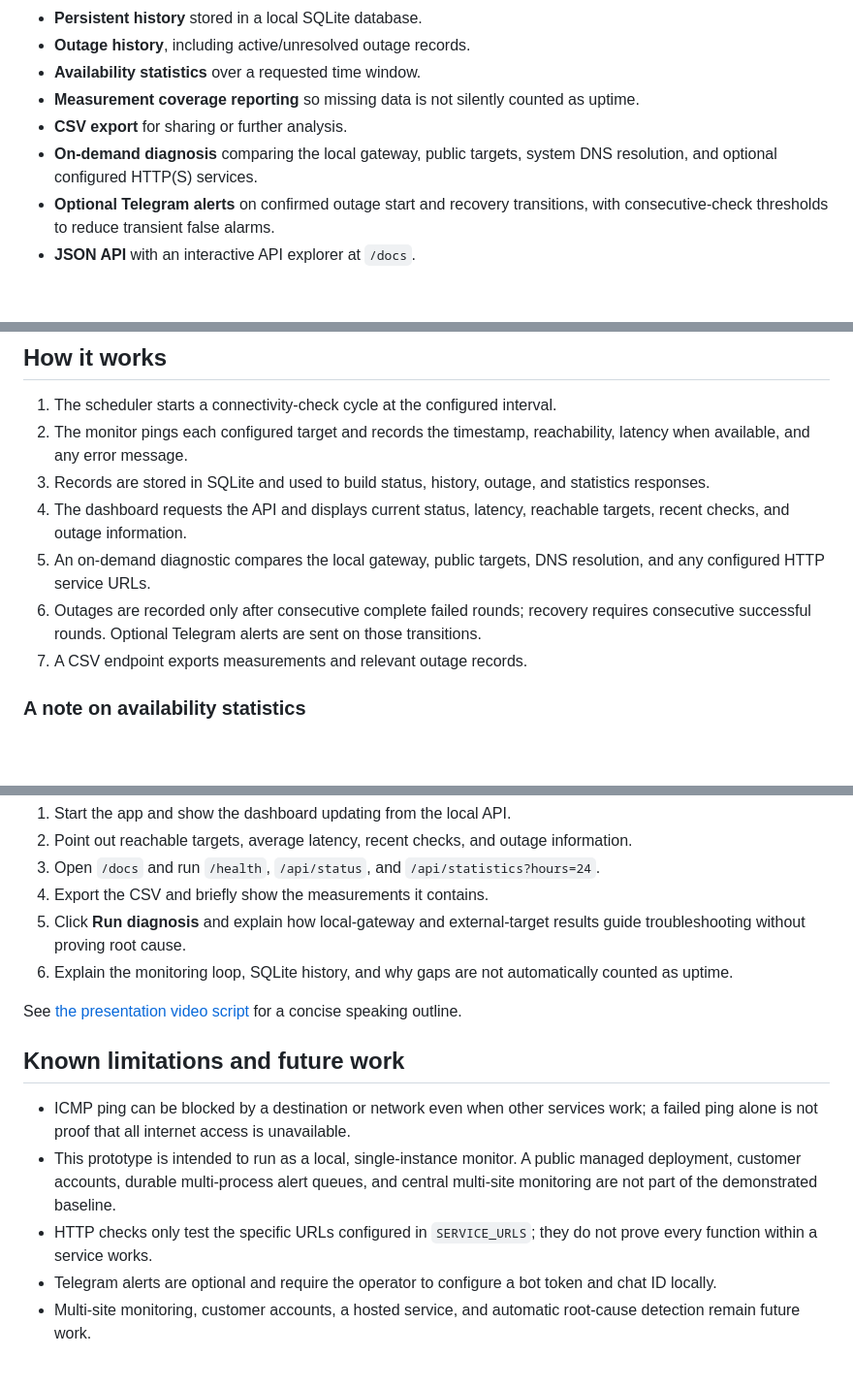
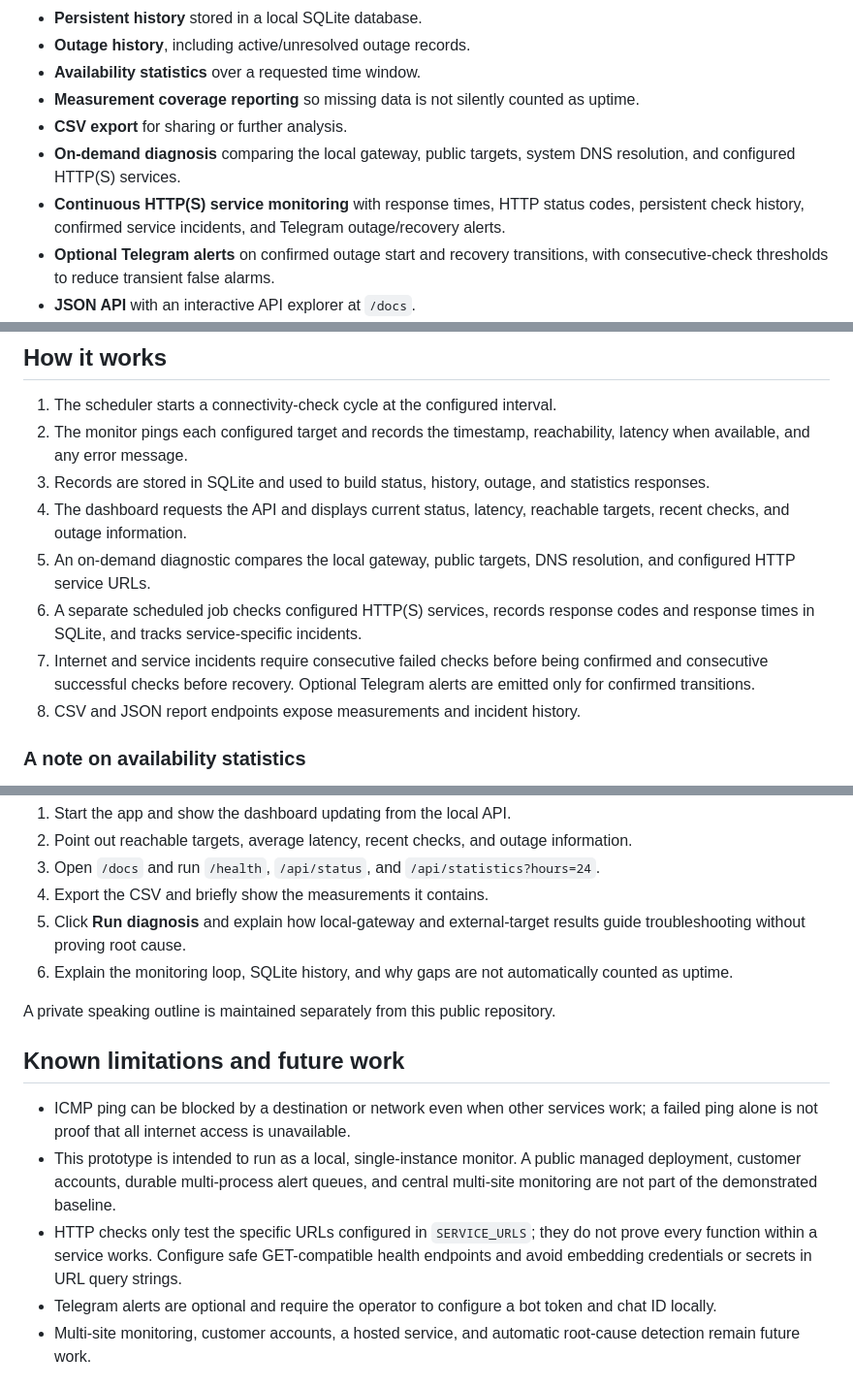
Before and after one commit to Ezra2121-et/ethionet-pulse, a Markdown page: README.md, 3 parts joined by grey strips. Shown at 97% size. GitHub-like rendering; blank space fills up the shorter version.

Commit message:
Document continuous HTTP service monitoring

```diff
--- a/README.md
+++ b/README.md
@@ -20,7 +20,8 @@ Unstable connectivity can interrupt day-to-day work, but small organizations may
 - **Availability statistics** over a requested time window.
 - **Measurement coverage reporting** so missing data is not silently counted as uptime.
 - **CSV export** for sharing or further analysis.
-- **On-demand diagnosis** comparing the local gateway, public targets, system DNS resolution, and optional configured HTTP(S) services.
+- **On-demand diagnosis** comparing the local gateway, public targets, system DNS resolution, and configured HTTP(S) services.
+- **Continuous HTTP(S) service monitoring** with response times, HTTP status codes, persistent check history, confirmed service incidents, and Telegram outage/recovery alerts.
 - **Optional Telegram alerts** on confirmed outage start and recovery transitions, with consecutive-check thresholds to reduce transient false alarms.
 - **JSON API** with an interactive API explorer at `/docs`.
 - **Lightweight local deployment** with Python and a local database.
@@ -39,9 +40,10 @@ Unstable connectivity can interrupt day-to-day work, but small organizations may
 2. The monitor pings each configured target and records the timestamp, reachability, latency when available, and any error message.
 3. Records are stored in SQLite and used to build status, history, outage, and statistics responses.
 4. The dashboard requests the API and displays current status, latency, reachable targets, recent checks, and outage information.
-5. An on-demand diagnostic compares the local gateway, public targets, DNS resolution, and any configured HTTP service URLs.
-6. Outages are recorded only after consecutive complete failed rounds; recovery requires consecutive successful rounds. Optional Telegram alerts are sent on those transitions.
-7. A CSV endpoint exports measurements and relevant outage records.
+5. An on-demand diagnostic compares the local gateway, public targets, DNS resolution, and configured HTTP service URLs.
+6. A separate scheduled job checks configured HTTP(S) services, records response codes and response times in SQLite, and tracks service-specific incidents.
+7. Internet and service incidents require consecutive failed checks before being confirmed and consecutive successful checks before recovery. Optional Telegram alerts are emitted only for confirmed transitions.
+8. CSV and JSON report endpoints expose measurements and incident history.
 
 ### A note on availability statistics
 
@@ -160,13 +162,13 @@ For the summer-camp presentation:
 5. Click **Run diagnosis** and explain how local-gateway and external-target results guide troubleshooting without proving root cause.
 6. Explain the monitoring loop, SQLite history, and why gaps are not automatically counted as uptime.
 
-See [the presentation video script](docs/DEMO_SCRIPT.md) for a concise speaking outline.
+A private speaking outline is maintained separately from this public repository.
 
 ## Known limitations and future work
 
 - ICMP ping can be blocked by a destination or network even when other services work; a failed ping alone is not proof that all internet access is unavailable.
 - This prototype is intended to run as a local, single-instance monitor. A public managed deployment, customer accounts, durable multi-process alert queues, and central multi-site monitoring are not part of the demonstrated baseline.
-- HTTP checks only test the specific URLs configured in `SERVICE_URLS`; they do not prove every function within a service works.
+- HTTP checks only test the specific URLs configured in `SERVICE_URLS`; they do not prove every function within a service works. Configure safe GET-compatible health endpoints and avoid embedding credentials or secrets in URL query strings.
 - Telegram alerts are optional and require the operator to configure a bot token and chat ID locally.
 - Multi-site monitoring, customer accounts, a hosted service, and automatic root-cause detection remain future work.
 
```
